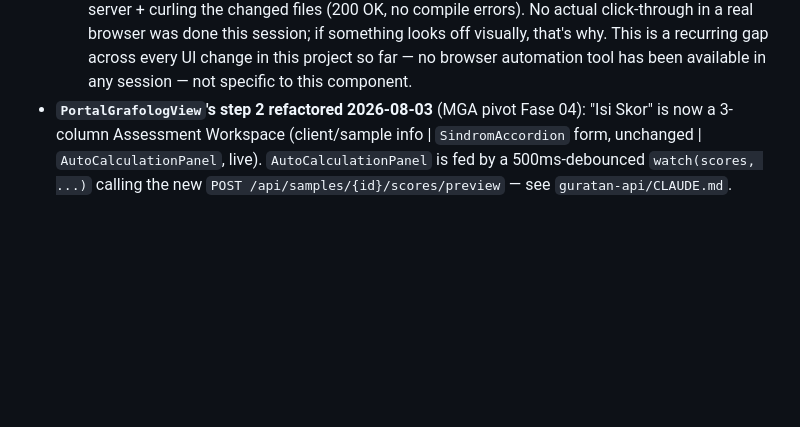
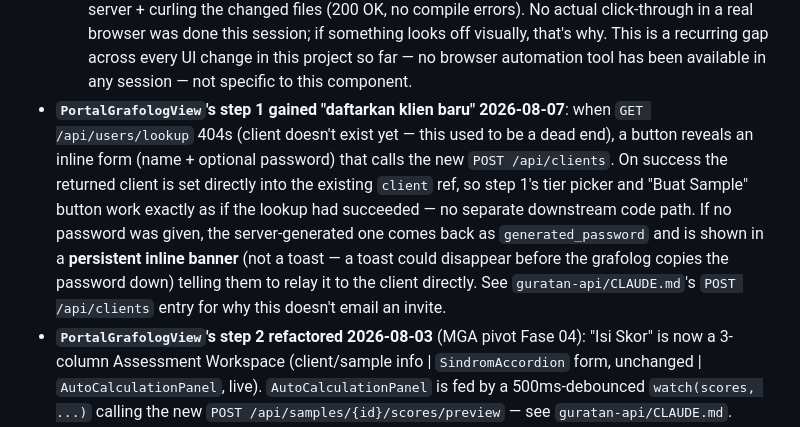
Before and after one commit to randisun05/grafolog, a Markdown page: CLAUDE.md, the part around the change. GitHub-like rendering; blank space fills up the shorter version.

Commit message:
Update CLAUDE.md for the "daftarkan klien baru" inline form
Documents the new step-1 registration path in PortalGrafologView and why
the generated password uses a persistent banner instead of a toast.

```diff
--- a/CLAUDE.md
+++ b/CLAUDE.md
@@ -196,6 +196,18 @@ code on 2026-07-26 — no `CLAUDE.md` existed here before this one.
     is a recurring gap across every UI change in this project so far — no
     browser automation tool has been available in any session — not
     specific to this component.
+- **`PortalGrafologView`'s step 1 gained "daftarkan klien baru" 2026-08-07**:
+  when `GET /api/users/lookup` 404s (client doesn't exist yet — this used
+  to be a dead end), a button reveals an inline form (name + optional
+  password) that calls the new `POST /api/clients`. On success the
+  returned client is set directly into the existing `client` ref, so step
+  1's tier picker and "Buat Sample" button work exactly as if the lookup
+  had succeeded — no separate downstream code path. If no password was
+  given, the server-generated one comes back as `generated_password` and
+  is shown in a **persistent inline banner** (not a toast — a toast could
+  disappear before the grafolog copies the password down) telling them to
+  relay it to the client directly. See `guratan-api/CLAUDE.md`'s
+  `POST /api/clients` entry for why this doesn't email an invite.
 - **`PortalGrafologView`'s step 2 refactored 2026-08-03** (MGA pivot Fase
   04): "Isi Skor" is now a 3-column Assessment Workspace (client/sample info
   | `SindromAccordion` form, unchanged | `AutoCalculationPanel`, live).
```
